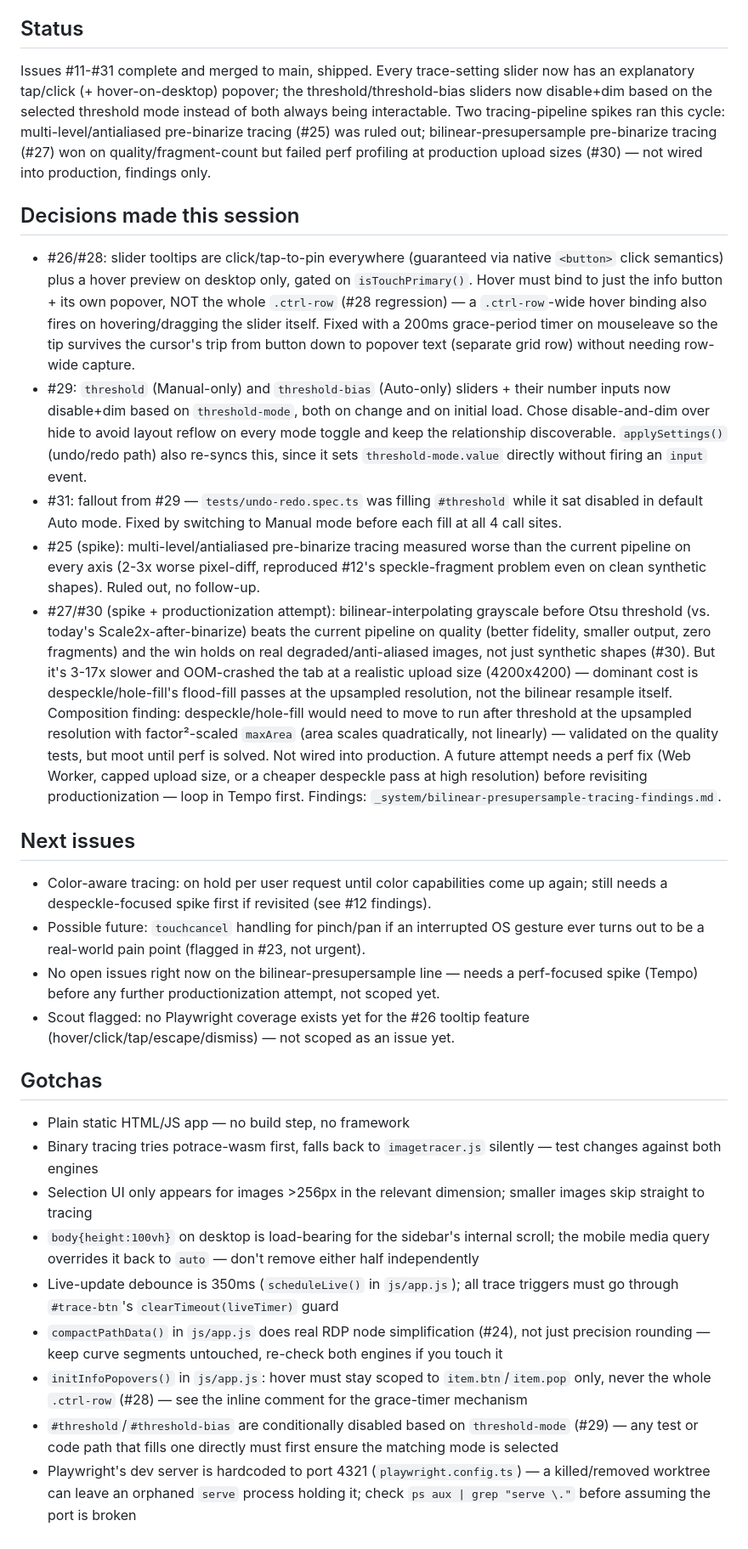
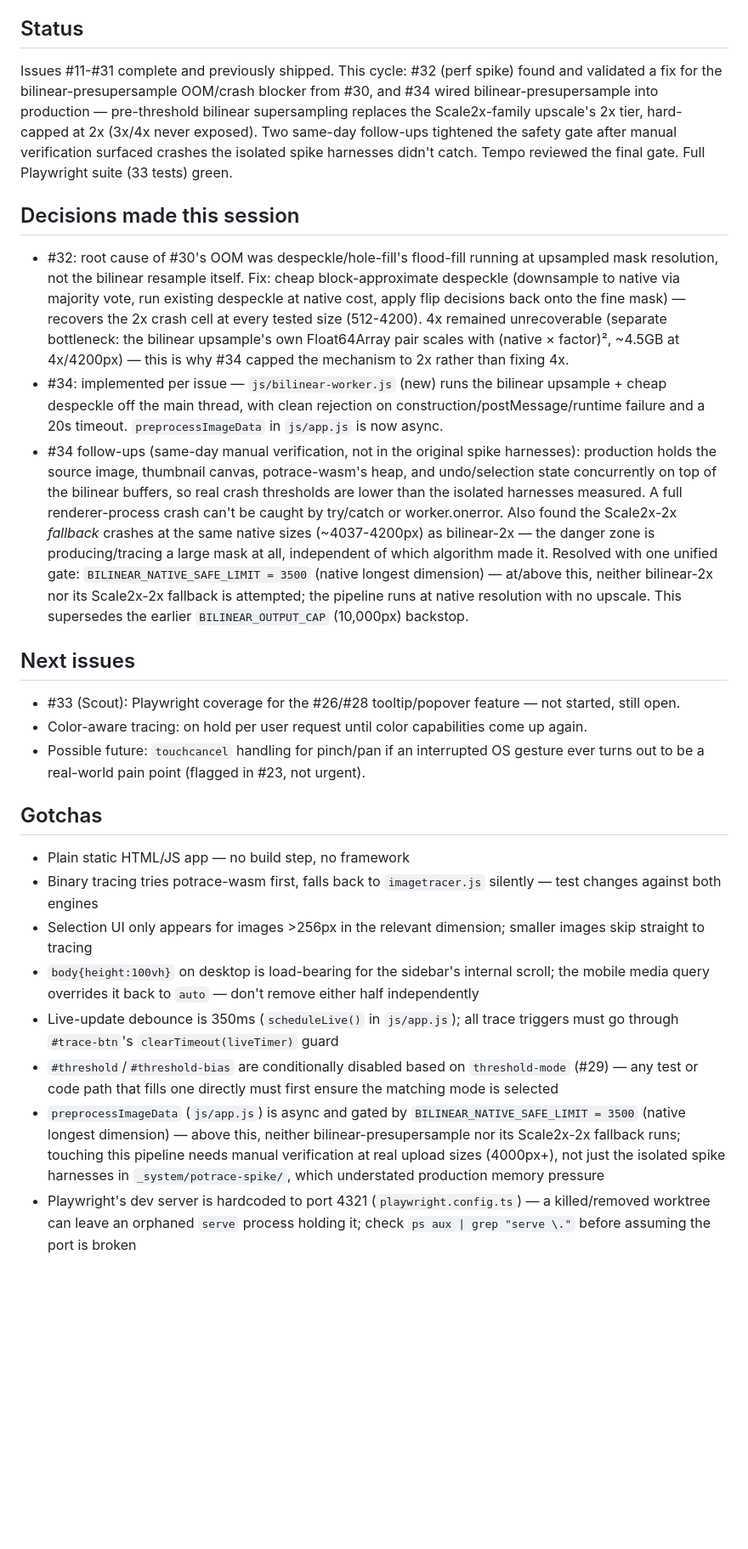
Before and after one commit to JacobGiordano/logo-forge, a Markdown page: HANDOFF.md, the part around one of its changes. Shown at 85% size. GitHub-like rendering; blank space fills up the shorter version.

Commit message:
chore: Update HANDOFF.md for issues #32/#34 ship
Co-Authored-By: Claude Sonnet 5 <noreply@anthropic.com>
Claude-Session: https://claude.ai/code/session_01Wn5CsxjrWTHzKUiqSq5Jqs

```diff
--- a/HANDOFF.md
+++ b/HANDOFF.md
@@ -2,22 +2,19 @@ Last updated: 2026-08-23
 
 ## Status
 
-Issues #11-#31 complete and merged to main, shipped. Every trace-setting slider now has an explanatory tap/click (+ hover-on-desktop) popover; the threshold/threshold-bias sliders now disable+dim based on the selected threshold mode instead of both always being interactable. Two tracing-pipeline spikes ran this cycle: multi-level/antialiased pre-binarize tracing (#25) was ruled out; bilinear-presupersample pre-binarize tracing (#27) won on quality/fragment-count but failed perf profiling at production upload sizes (#30) — not wired into production, findings only.
+Issues #11-#31 complete and previously shipped. This cycle: #32 (perf spike) found and validated a fix for the bilinear-presupersample OOM/crash blocker from #30, and #34 wired bilinear-presupersample into production — pre-threshold bilinear supersampling replaces the Scale2x-family upscale's 2x tier, hard-capped at 2x (3x/4x never exposed). Two same-day follow-ups tightened the safety gate after manual verification surfaced crashes the isolated spike harnesses didn't catch. Tempo reviewed the final gate. Full Playwright suite (33 tests) green.
 
 ## Decisions made this session
 
-- #26/#28: slider tooltips are click/tap-to-pin everywhere (guaranteed via native `<button>` click semantics) plus a hover preview on desktop only, gated on `isTouchPrimary()`. Hover must bind to just the info button + its own popover, NOT the whole `.ctrl-row` (#28 regression) — a `.ctrl-row`-wide hover binding also fires on hovering/dragging the slider itself. Fixed with a 200ms grace-period timer on mouseleave so the tip survives the cursor's trip from button down to popover text (separate grid row) without needing row-wide capture.
-- #29: `threshold` (Manual-only) and `threshold-bias` (Auto-only) sliders + their number inputs now disable+dim based on `threshold-mode`, both on change and on initial load. Chose disable-and-dim over hide to avoid layout reflow on every mode toggle and keep the relationship discoverable. `applySettings()` (undo/redo path) also re-syncs this, since it sets `threshold-mode.value` directly without firing an `input` event.
-- #31: fallout from #29 — `tests/undo-redo.spec.ts` was filling `#threshold` while it sat disabled in default Auto mode. Fixed by switching to Manual mode before each fill at all 4 call sites.
-- #25 (spike): multi-level/antialiased pre-binarize tracing measured worse than the current pipeline on every axis (2-3x worse pixel-diff, reproduced #12's speckle-fragment problem even on clean synthetic shapes). Ruled out, no follow-up.
-- #27/#30 (spike + productionization attempt): bilinear-interpolating grayscale before Otsu threshold (vs. today's Scale2x-after-binarize) beats the current pipeline on quality (better fidelity, smaller output, zero fragments) and the win holds on real degraded/anti-aliased images, not just synthetic shapes (#30). But it's 3-17x slower and OOM-crashed the tab at a realistic upload size (4200x4200) — dominant cost is despeckle/hole-fill's flood-fill passes at the upsampled resolution, not the bilinear resample itself. Composition finding: despeckle/hole-fill would need to move to run after threshold at the upsampled resolution with factor²-scaled `maxArea` (area scales quadratically, not linearly) — validated on the quality tests, but moot until perf is solved. Not wired into production. A future attempt needs a perf fix (Web Worker, capped upload size, or a cheaper despeckle pass at high resolution) before revisiting productionization — loop in Tempo first. Findings: `_system/bilinear-presupersample-tracing-findings.md`.
+- #32: root cause of #30's OOM was despeckle/hole-fill's flood-fill running at upsampled mask resolution, not the bilinear resample itself. Fix: cheap block-approximate despeckle (downsample to native via majority vote, run existing despeckle at native cost, apply flip decisions back onto the fine mask) — recovers the 2x crash cell at every tested size (512-4200). 4x remained unrecoverable (separate bottleneck: the bilinear upsample's own Float64Array pair scales with (native × factor)², ~4.5GB at 4x/4200px) — this is why #34 capped the mechanism to 2x rather than fixing 4x.
+- #34: implemented per issue — `js/bilinear-worker.js` (new) runs the bilinear upsample + cheap despeckle off the main thread, with clean rejection on construction/postMessage/runtime failure and a 20s timeout. `preprocessImageData` in `js/app.js` is now async.
+- #34 follow-ups (same-day manual verification, not in the original spike harnesses): production holds the source image, thumbnail canvas, potrace-wasm's heap, and undo/selection state concurrently on top of the bilinear buffers, so real crash thresholds are lower than the isolated harnesses measured. A full renderer-process crash can't be caught by try/catch or worker.onerror. Also found the Scale2x-2x *fallback* crashes at the same native sizes (~4037-4200px) as bilinear-2x — the danger zone is producing/tracing a large mask at all, independent of which algorithm made it. Resolved with one unified gate: `BILINEAR_NATIVE_SAFE_LIMIT = 3500` (native longest dimension) — at/above this, neither bilinear-2x nor its Scale2x-2x fallback is attempted; the pipeline runs at native resolution with no upscale. This supersedes the earlier `BILINEAR_OUTPUT_CAP` (10,000px) backstop.
 
 ## Next issues
 
-- Color-aware tracing: on hold per user request until color capabilities come up again; still needs a despeckle-focused spike first if revisited (see #12 findings).
+- #33 (Scout): Playwright coverage for the #26/#28 tooltip/popover feature — not started, still open.
+- Color-aware tracing: on hold per user request until color capabilities come up again.
 - Possible future: `touchcancel` handling for pinch/pan if an interrupted OS gesture ever turns out to be a real-world pain point (flagged in #23, not urgent).
-- No open issues right now on the bilinear-presupersample line — needs a perf-focused spike (Tempo) before any further productionization attempt, not scoped yet.
-- Scout flagged: no Playwright coverage exists yet for the #26 tooltip feature (hover/click/tap/escape/dismiss) — not scoped as an issue yet.
 
 ## Gotchas
 
@@ -26,7 +23,6 @@ Issues #11-#31 complete and merged to main, shipped. Every trace-setting slider
 - Selection UI only appears for images >256px in the relevant dimension; smaller images skip straight to tracing
 - `body{height:100vh}` on desktop is load-bearing for the sidebar's internal scroll; the mobile media query overrides it back to `auto` — don't remove either half independently
 - Live-update debounce is 350ms (`scheduleLive()` in `js/app.js`); all trace triggers must go through `#trace-btn`'s `clearTimeout(liveTimer)` guard
-- `compactPathData()` in `js/app.js` does real RDP node simplification (#24), not just precision rounding — keep curve segments untouched, re-check both engines if you touch it
-- `initInfoPopovers()` in `js/app.js`: hover must stay scoped to `item.btn`/`item.pop` only, never the whole `.ctrl-row` (#28) — see the inline comment for the grace-timer mechanism
 - `#threshold`/`#threshold-bias` are conditionally disabled based on `threshold-mode` (#29) — any test or code path that fills one directly must first ensure the matching mode is selected
+- `preprocessImageData` (`js/app.js`) is async and gated by `BILINEAR_NATIVE_SAFE_LIMIT = 3500` (native longest dimension) — above this, neither bilinear-presupersample nor its Scale2x-2x fallback runs; touching this pipeline needs manual verification at real upload sizes (4000px+), not just the isolated spike harnesses in `_system/potrace-spike/`, which understated production memory pressure
 - Playwright's dev server is hardcoded to port 4321 (`playwright.config.ts`) — a killed/removed worktree can leave an orphaned `serve` process holding it; check `ps aux | grep "serve \."` before assuming the port is broken
```
Also changed, not shown: other parts of HANDOFF.md (+1 -1 lines).
